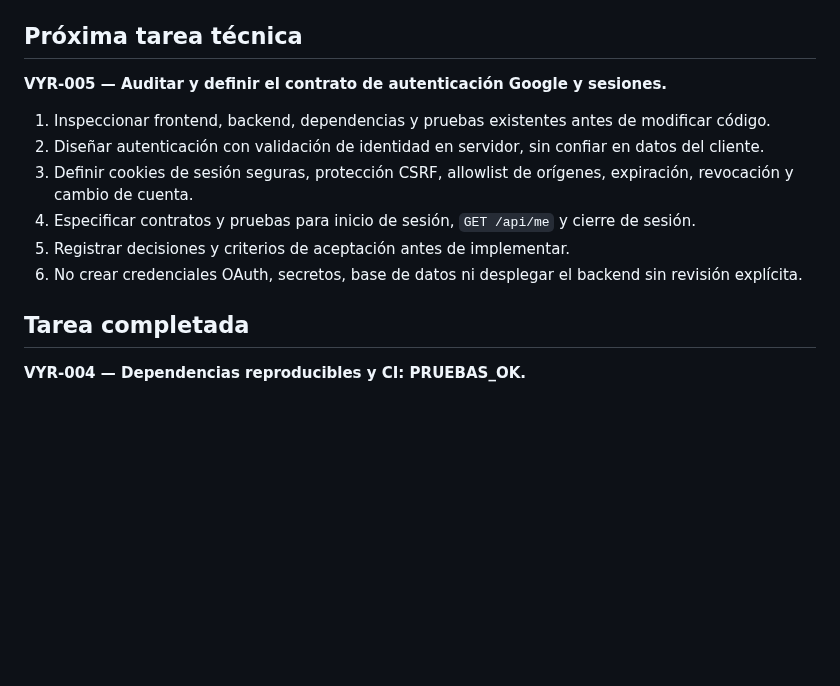
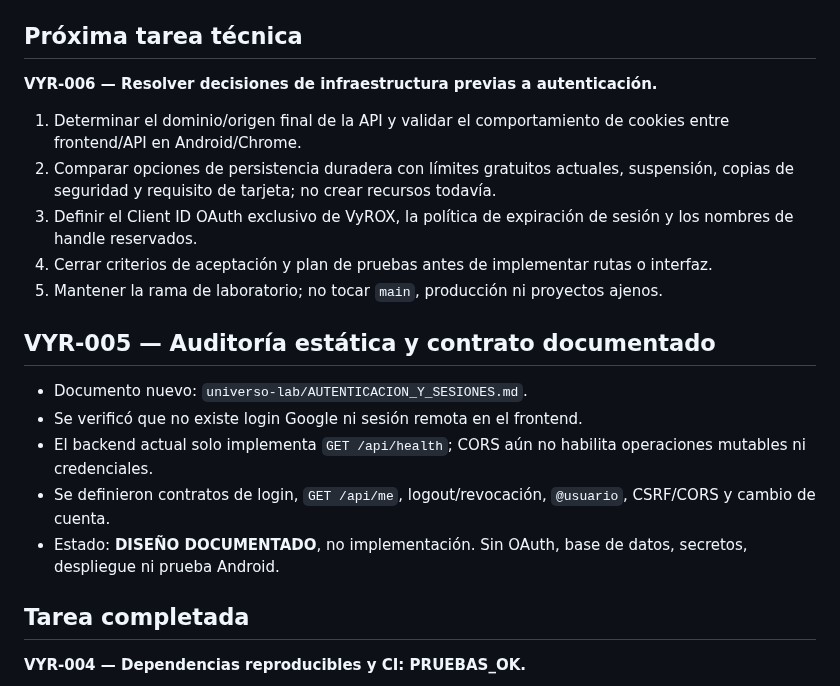
Before and after one commit to macabro10000/Manual---jugador, a Markdown page: universo-lab/PLAN_DE_TRABAJO.md, the part around the change. Drawn GitHub-style; blank space fills up the shorter version.

Commit message:
docs(vyrox): set infrastructure gates after auth contract

```diff
--- a/universo-lab/PLAN_DE_TRABAJO.md
+++ b/universo-lab/PLAN_DE_TRABAJO.md
@@ -11,13 +11,20 @@
 
 ## Próxima tarea técnica
 
-**VYR-005 — Auditar y definir el contrato de autenticación Google y sesiones.**
-1. Inspeccionar frontend, backend, dependencias y pruebas existentes antes de modificar código.
-2. Diseñar autenticación con validación de identidad en servidor, sin confiar en datos del cliente.
-3. Definir cookies de sesión seguras, protección CSRF, allowlist de orígenes, expiración, revocación y cambio de cuenta.
-4. Especificar contratos y pruebas para inicio de sesión, `GET /api/me` y cierre de sesión.
-5. Registrar decisiones y criterios de aceptación antes de implementar.
-6. No crear credenciales OAuth, secretos, base de datos ni desplegar el backend sin revisión explícita.
+**VYR-006 — Resolver decisiones de infraestructura previas a autenticación.**
+1. Determinar el dominio/origen final de la API y validar el comportamiento de cookies entre frontend/API en Android/Chrome.
+2. Comparar opciones de persistencia duradera con límites gratuitos actuales, suspensión, copias de seguridad y requisito de tarjeta; no crear recursos todavía.
+3. Definir el Client ID OAuth exclusivo de VyROX, la política de expiración de sesión y los nombres de handle reservados.
+4. Cerrar criterios de aceptación y plan de pruebas antes de implementar rutas o interfaz.
+5. Mantener la rama de laboratorio; no tocar `main`, producción ni proyectos ajenos.
+
+## VYR-005 — Auditoría estática y contrato documentado
+
+- Documento nuevo: `universo-lab/AUTENTICACION_Y_SESIONES.md`.
+- Se verificó que no existe login Google ni sesión remota en el frontend.
+- El backend actual solo implementa `GET /api/health`; CORS aún no habilita operaciones mutables ni credenciales.
+- Se definieron contratos de login, `GET /api/me`, logout/revocación, `@usuario`, CSRF/CORS y cambio de cuenta.
+- Estado: **DISEÑO DOCUMENTADO**, no implementación. Sin OAuth, base de datos, secretos, despliegue ni prueba Android.
 
 ## Tarea completada
 
```
